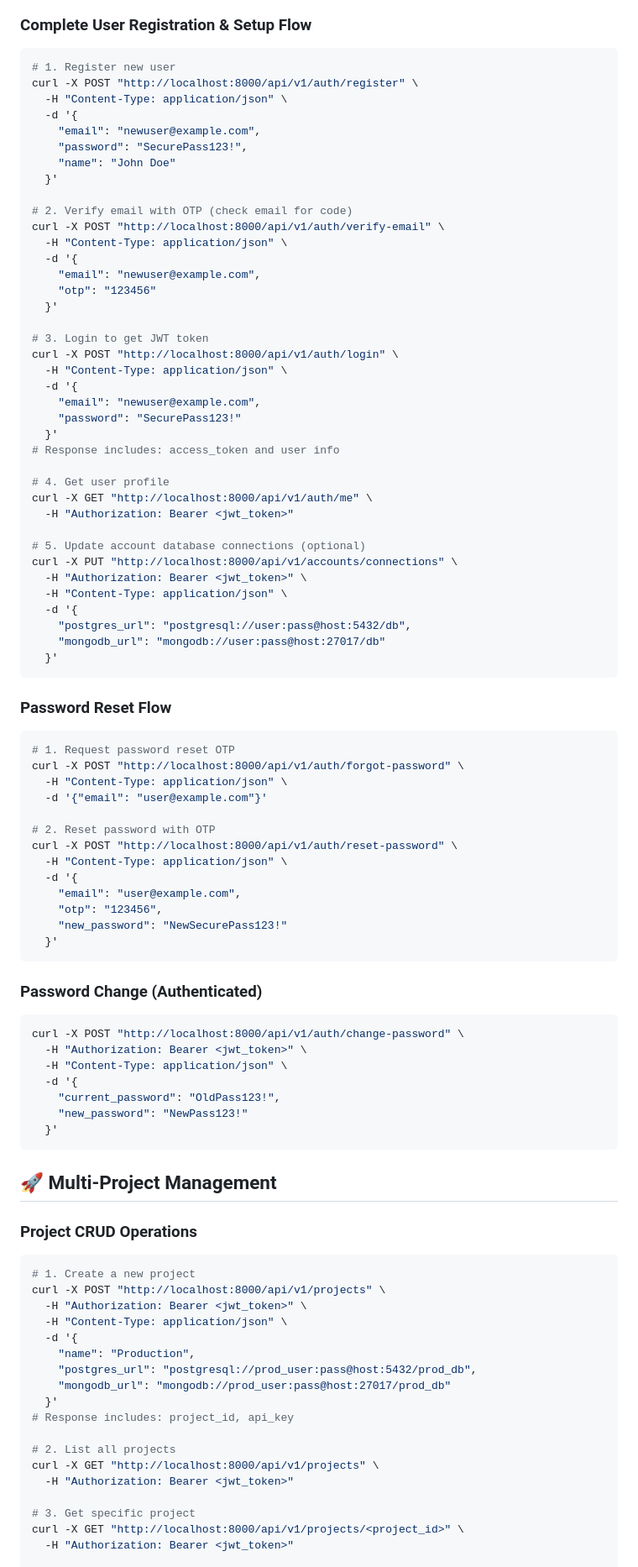
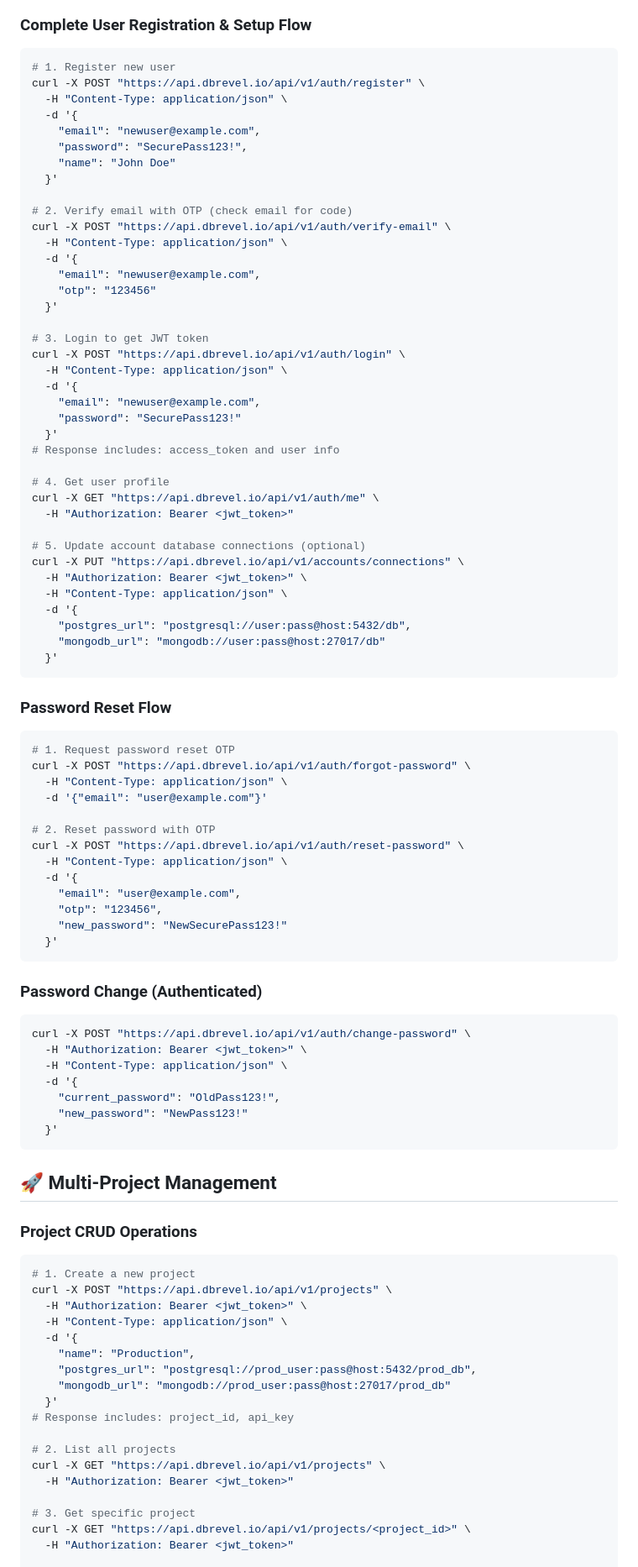
Before and after one commit to GodfreySam/dbrevel, a Markdown page: API_TESTING_GUIDE.md, the part around one of its changes. Shown at 84% size. Drawn GitHub-style.

````diff
--- a/API_TESTING_GUIDE.md
+++ b/API_TESTING_GUIDE.md
@@ -221,7 +221,7 @@ curl -X POST "http://localhost:8000/api/v1/query" \
 
 ```bash
 # 1. Register new user
-curl -X POST "http://localhost:8000/api/v1/auth/register" \
+curl -X POST "https://api.dbrevel.io/api/v1/auth/register" \
   -H "Content-Type: application/json" \
   -d '{
     "email": "newuser@example.com",
@@ -230,7 +230,7 @@ curl -X POST "http://localhost:8000/api/v1/auth/register" \
   }'
 
 # 2. Verify email with OTP (check email for code)
-curl -X POST "http://localhost:8000/api/v1/auth/verify-email" \
+curl -X POST "https://api.dbrevel.io/api/v1/auth/verify-email" \
   -H "Content-Type: application/json" \
   -d '{
     "email": "newuser@example.com",
@@ -238,7 +238,7 @@ curl -X POST "http://localhost:8000/api/v1/auth/verify-email" \
   }'
 
 # 3. Login to get JWT token
-curl -X POST "http://localhost:8000/api/v1/auth/login" \
+curl -X POST "https://api.dbrevel.io/api/v1/auth/login" \
   -H "Content-Type: application/json" \
   -d '{
     "email": "newuser@example.com",
@@ -247,11 +247,11 @@ curl -X POST "http://localhost:8000/api/v1/auth/login" \
 # Response includes: access_token and user info
 
 # 4. Get user profile
-curl -X GET "http://localhost:8000/api/v1/auth/me" \
+curl -X GET "https://api.dbrevel.io/api/v1/auth/me" \
   -H "Authorization: Bearer <jwt_token>"
 
 # 5. Update account database connections (optional)
-curl -X PUT "http://localhost:8000/api/v1/accounts/connections" \
+curl -X PUT "https://api.dbrevel.io/api/v1/accounts/connections" \
   -H "Authorization: Bearer <jwt_token>" \
   -H "Content-Type: application/json" \
   -d '{
@@ -264,12 +264,12 @@ curl -X PUT "http://localhost:8000/api/v1/accounts/connections" \
 
 ```bash
 # 1. Request password reset OTP
-curl -X POST "http://localhost:8000/api/v1/auth/forgot-password" \
+curl -X POST "https://api.dbrevel.io/api/v1/auth/forgot-password" \
   -H "Content-Type: application/json" \
   -d '{"email": "user@example.com"}'
 
 # 2. Reset password with OTP
-curl -X POST "http://localhost:8000/api/v1/auth/reset-password" \
+curl -X POST "https://api.dbrevel.io/api/v1/auth/reset-password" \
   -H "Content-Type: application/json" \
   -d '{
     "email": "user@example.com",
@@ -281,7 +281,7 @@ curl -X POST "http://localhost:8000/api/v1/auth/reset-password" \
 ### Password Change (Authenticated)
 
 ```bash
-curl -X POST "http://localhost:8000/api/v1/auth/change-password" \
+curl -X POST "https://api.dbrevel.io/api/v1/auth/change-password" \
   -H "Authorization: Bearer <jwt_token>" \
   -H "Content-Type: application/json" \
   -d '{
@@ -296,7 +296,7 @@ curl -X POST "http://localhost:8000/api/v1/auth/change-password" \
 
 ```bash
 # 1. Create a new project
-curl -X POST "http://localhost:8000/api/v1/projects" \
+curl -X POST "https://api.dbrevel.io/api/v1/projects" \
   -H "Authorization: Bearer <jwt_token>" \
   -H "Content-Type: application/json" \
   -d '{
@@ -307,11 +307,11 @@ curl -X POST "http://localhost:8000/api/v1/projects" \
 # Response includes: project_id, api_key
 
 # 2. List all projects
-curl -X GET "http://localhost:8000/api/v1/projects" \
+curl -X GET "https://api.dbrevel.io/api/v1/projects" \
   -H "Authorization: Bearer <jwt_token>"
 
 # 3. Get specific project
-curl -X GET "http://localhost:8000/api/v1/projects/<project_id>" \
+curl -X GET "https://api.dbrevel.io/api/v1/projects/<project_id>" \
   -H "Authorization: Bearer <jwt_token>"
 
 # 4. Update project
````
Also changed, not shown: other parts of API_TESTING_GUIDE.md (+28 -28 lines), README.md (+23 -4 lines).
